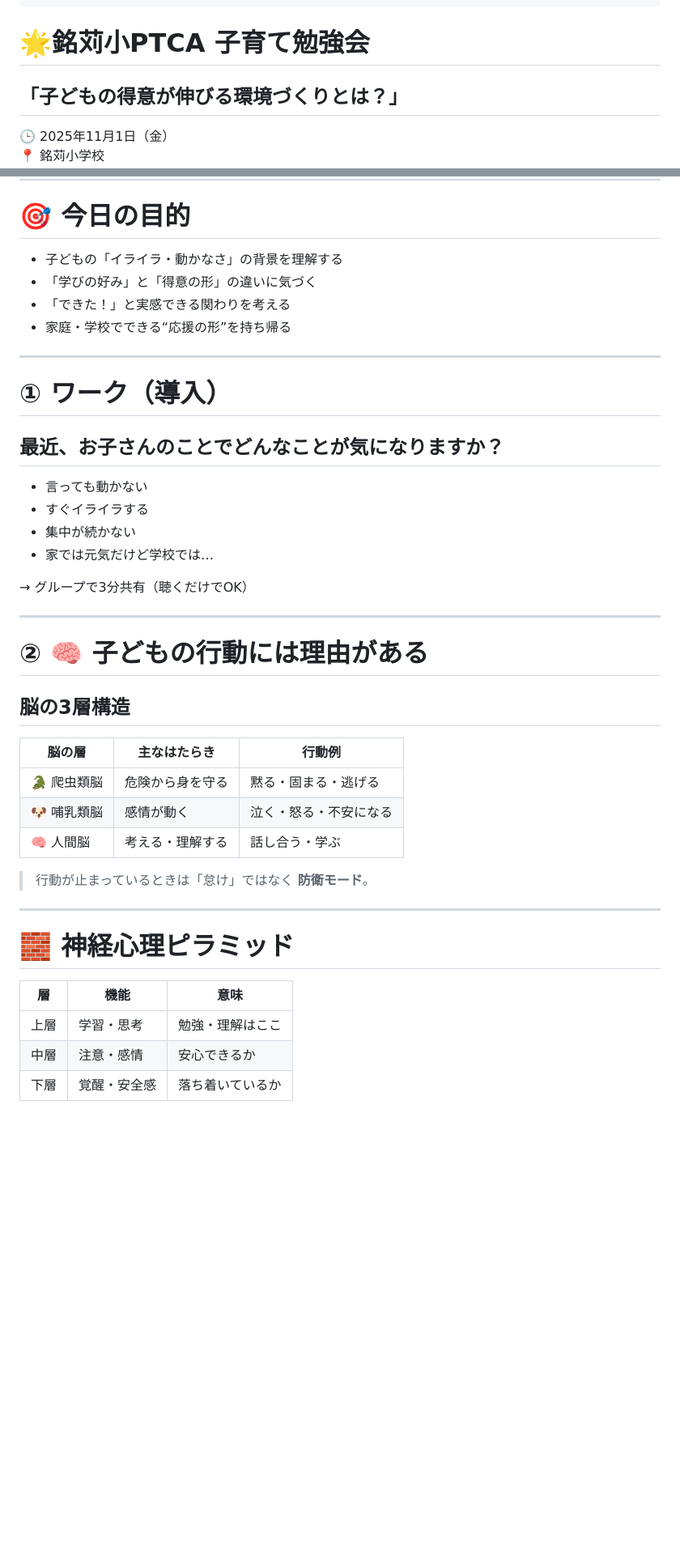
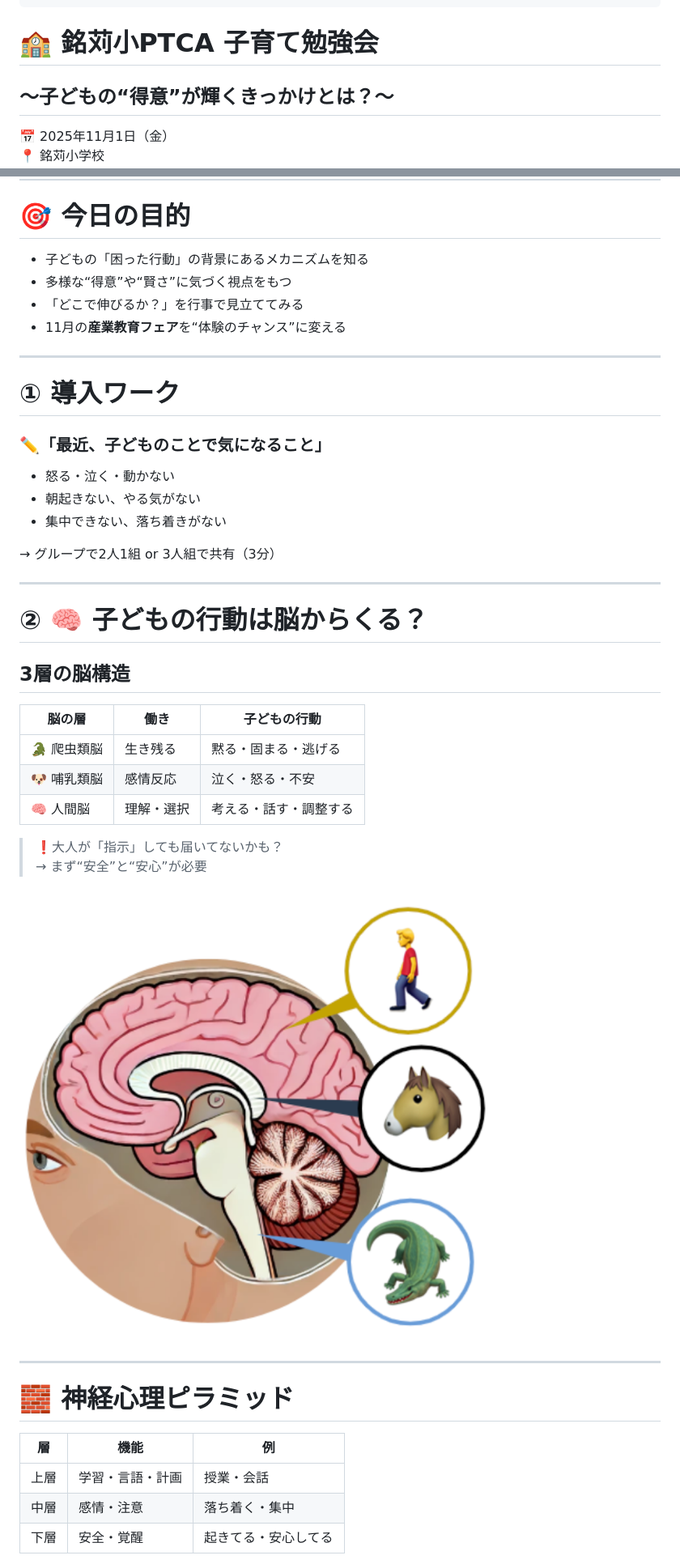
Before and after one commit to sady225/event, a Markdown page: 251025 田場区 文芸フリマ説明会/251101銘苅小.md, 2 parts joined by grey strips. Shown at 81% size. GitHub-like rendering; blank space fills up the shorter version.

```diff
--- a/251025 田場区 文芸フリマ説明会/251101銘苅小.md
+++ b/251025 田場区 文芸フリマ説明会/251101銘苅小.md
@@ -15,8 +15,8 @@ style: |
   .highlight_blue{color:#0033CC;font-weight:bold;}
 ---
 
-# 🌟銘苅小PTCA 子育て勉強会<br>
-## 「子どもの得意が伸びる環境づくりとは？」
+# 🏫 銘苅小PTCA 子育て勉強会
+## 〜子どもの“得意”が輝くきっかけとは？〜
 
-🕒 2025年11月1日（金）
+📅 2025年11月1日（金）
 📍 銘苅小学校
@@ -26,43 +28,47 @@ style: |
 
 # 🎯 今日の目的
 
-- 子どもの「イライラ・動かなさ」の背景を理解する
-- 「学びの好み」と「得意の形」の違いに気づく
-- 「できた！」と実感できる関わりを考える
-- 家庭・学校でできる“応援の形”を持ち帰る
+- 子どもの「困った行動」の背景にあるメカニズムを知る
+- 多様な“得意”や“賢さ”に気づく視点をもつ
+- 「どこで伸びるか？」を行事で見立ててみる
+- 11月の**産業教育フェア**を“体験のチャンス”に変える
 
 ---
 
-# ① ワーク（導入）
-## 最近、お子さんのことでどんなことが気になりますか？
+# ① 導入ワーク
 
-- 言っても動かない
-- すぐイライラする
-- 集中が続かない
-- 家では元気だけど学校では…
+### ✏️「最近、子どものことで気になること」
 
-→ グループで3分共有（聴くだけでOK）
+- 怒る・泣く・動かない
+- 朝起きない、やる気がない
+- 集中できない、落ち着きがない
+
+→ グループで2人1組 or 3人組で共有（3分）
 
 ---
 
-# ② 🧠 子どもの行動には理由がある
-## 脳の3層構造
+# ② 🧠 子どもの行動は脳からくる？
 
-| 脳の層 | 主なはたらき | 行動例 |
-|---|---|---|
-| 🐊 爬虫類脳 | 危険から身を守る | 黙る・固まる・逃げる |
-| 🐶 哺乳類脳 | 感情が動く | 泣く・怒る・不安になる |
-| 🧠 人間脳 | 考える・理解する | 話し合う・学ぶ |
+## 3層の脳構造
 
-> 行動が止まっているときは「怠け」ではなく **防衛モード**。
+| 脳の層 | 働き | 子どもの行動 |
+|--|--|--|
+| 🐊 爬虫類脳 | 生き残る | 黙る・固まる・逃げる |
+| 🐶 哺乳類脳 | 感情反応 | 泣く・怒る・不安 |
+| 🧠 人間脳 | 理解・選択 | 考える・話す・調整する |
+
+> ❗️大人が「指示」しても届いてないかも？
+> → まず“安全”と“安心”が必要
+
+![bg right:50%](./nounokouzou.png)
 
 ---
 
 # 🧱 神経心理ピラミッド
 
-| 層 | 機能 | 意味 |
+| 層 | 機能 | 例 |
 |---|---|---|
-| 上層 | 学習・思考 | 勉強・理解はここ |
-| 中層 | 注意・感情 | 安心できるか |
-| 下層 | 覚醒・安全感 | 落ち着いているか |
+| 上層 | 学習・言語・計画 | 授業・会話 |
+| 中層 | 感情・注意 | 落ち着く・集中 |
+| 下層 | 安全・覚醒 | 起きてる・安心してる |
 
```
Also changed, not shown: other parts of 251025 田場区 文芸フリマ説明会/251101銘苅小.md (+78 -46 lines).
